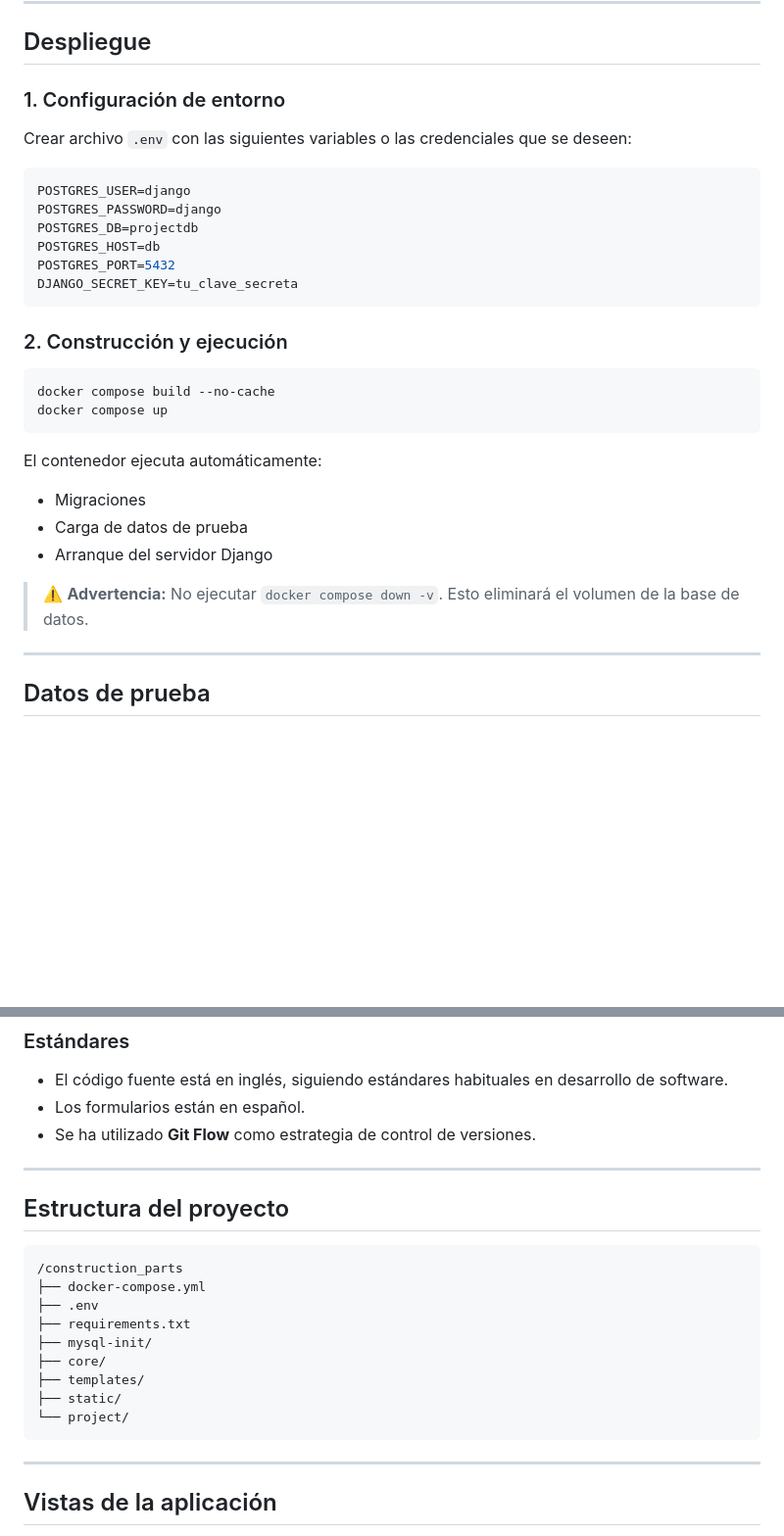
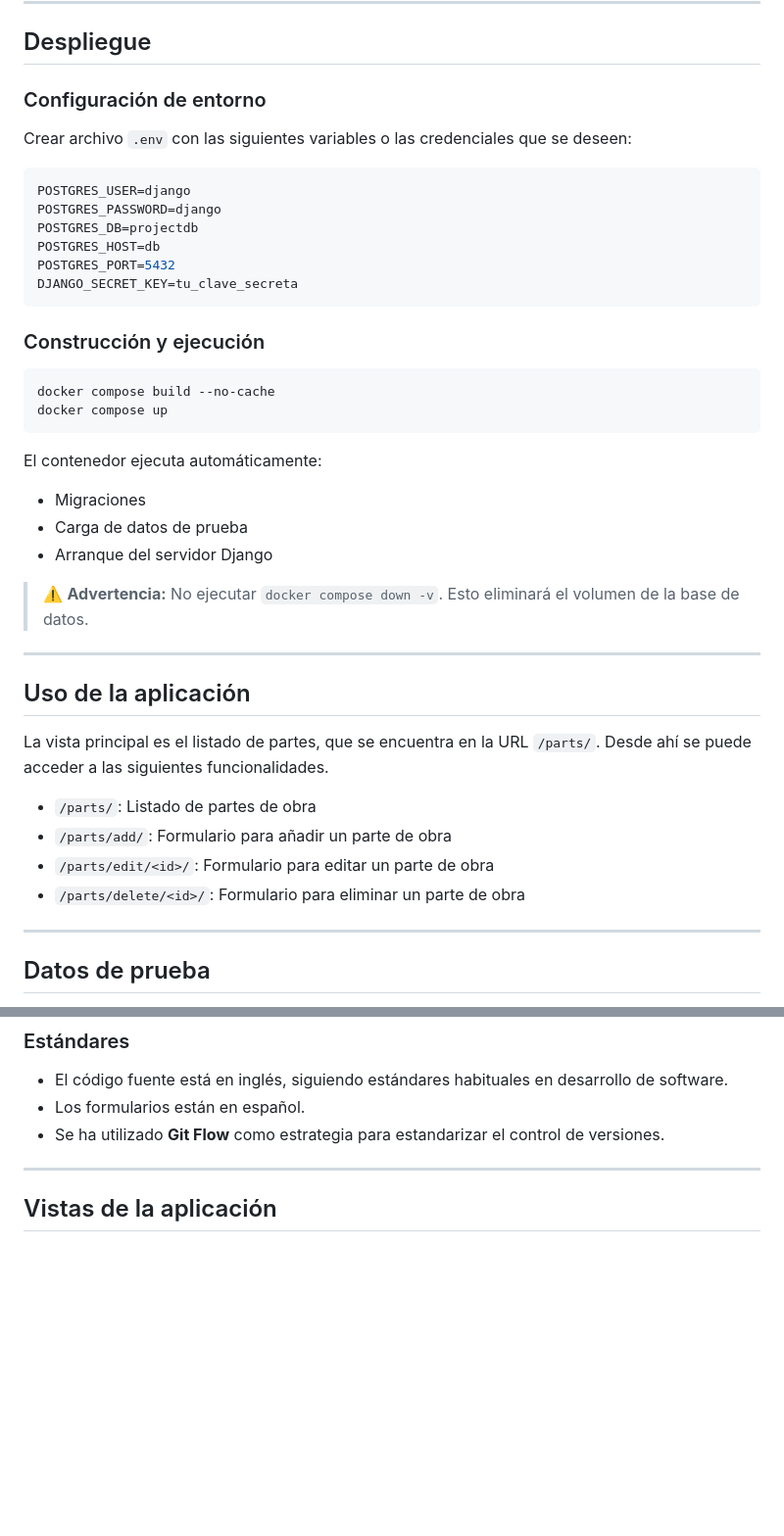
Before and after one commit to o-isan/aplicacion-gestion-partes-de-obra, a Markdown page: README.md, 2 parts joined by grey strips. Shown at 98% size. GitHub-like rendering; blank space fills up the shorter version.

Commit message:
añadir apartado: 'Uso de la Aplicacion', y 'posibles mejoras'

````diff
--- a/README.md
+++ b/README.md
@@ -48,7 +48,7 @@ Diagrama de paso a tablas de la BB.DD
 
 ## Despliegue
 
-### 1. Configuración de entorno
+### Configuración de entorno
 
 Crear archivo `.env` con las siguientes variables o las credenciales que se deseen:
 
@@ -61,7 +61,7 @@ POSTGRES_PORT=5432
 DJANGO_SECRET_KEY=tu_clave_secreta
 ```
 
-### 2. Construcción y ejecución
+### Construcción y ejecución
 
 ```bash
 docker compose build --no-cache
@@ -75,6 +75,18 @@ El contenedor ejecuta automáticamente:
 - Arranque del servidor Django
 
 > ⚠️ **Advertencia:** No ejecutar `docker compose down -v`. Esto eliminará el volumen de la base de datos.
+
+---
+
+
+## Uso de la aplicación
+
+La vista principal es el listado de partes, que se encuentra en la URL `/parts/`. Desde ahí se puede acceder a las siguientes funcionalidades.
+
+- `/parts/`: Listado de partes de obra
+- `/parts/add/`: Formulario para añadir un parte de obra
+- `/parts/edit/<id>/`: Formulario para editar un parte de obra
+- `/parts/delete/<id>/`: Formulario para eliminar un parte de obra
 
 ---
 
@@ -164,23 +176,7 @@ Esto evita problemas típicos de consultas N+1.
 
 - El código fuente está en inglés, siguiendo estándares habituales en desarrollo de software.
 - Los formularios están en español.
-- Se ha utilizado **Git Flow** como estrategia de control de versiones.
-
----
-
-## Estructura del proyecto
-
-```
-/construction_parts
-├── docker-compose.yml
-├── .env
-├── requirements.txt
-├── mysql-init/
-├── core/
-├── templates/
-├── static/
-└── project/
-```
+- Se ha utilizado **Git Flow** como estrategia para estandarizar el control de versiones.
 
 ---
 
````
Also changed, not shown: other parts of README.md (+9 -0 lines).
